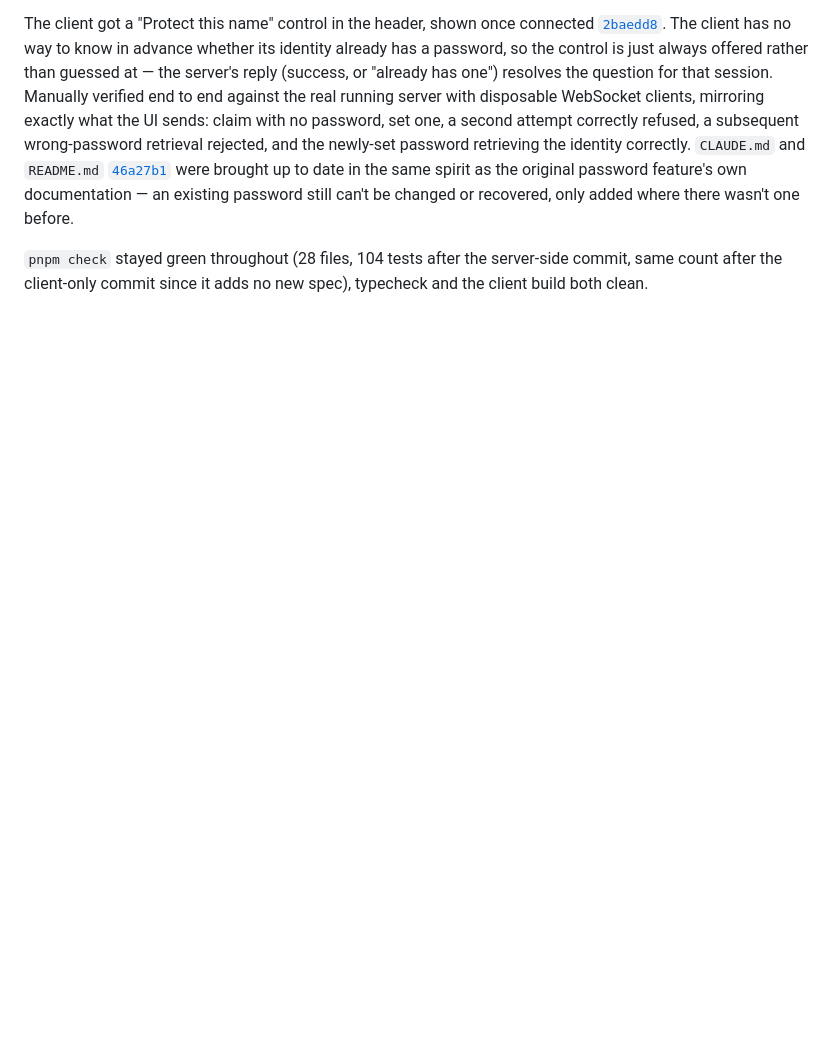
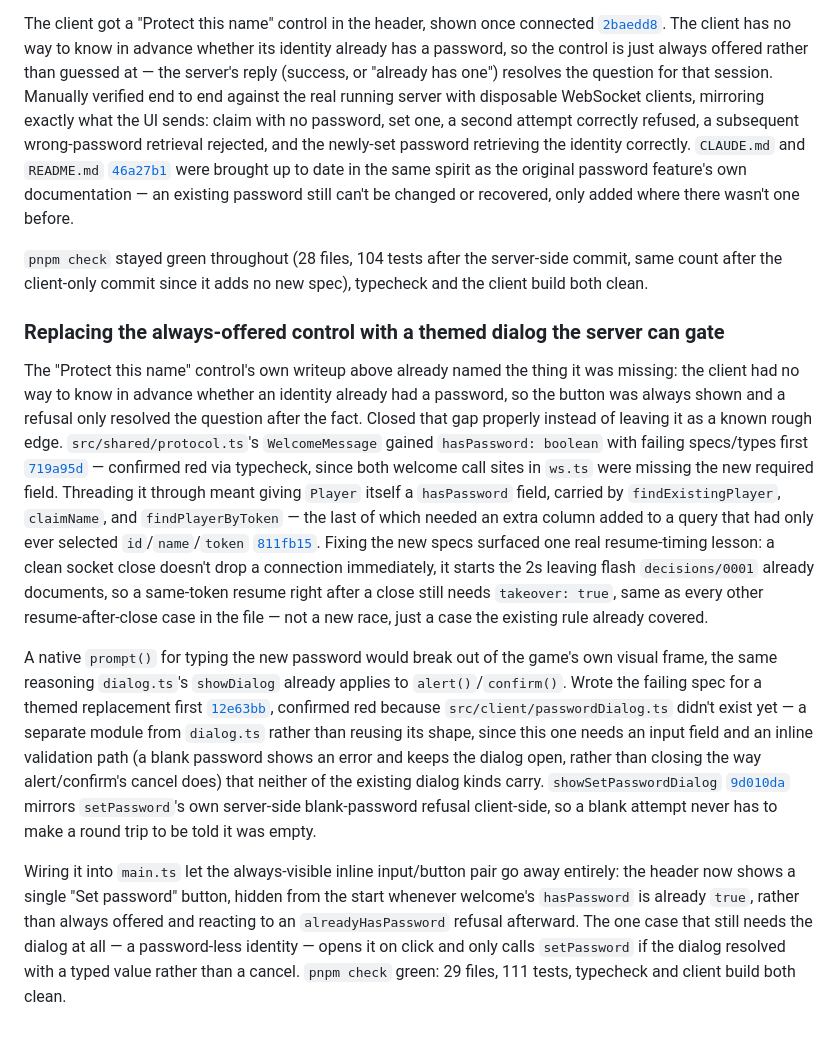
Before and after one commit to comp4020-agentic-coding-studio/comp4020-final-brendanmeyer, a Markdown page: INPROGRESS.md, the part around the change. Rendered like a GitHub page; blank space fills up the shorter version.

Commit message:
Grow INPROGRESS.md with the hasPassword flag and themed password dialog

```diff
--- a/INPROGRESS.md
+++ b/INPROGRESS.md
@@ -218,3 +218,11 @@ Asked directly for an option to add a password to an already-connected account t
 The client got a "Protect this name" control in the header, shown once connected [`2baedd8`](https://github.com/comp4020-agentic-coding-studio/comp4020-final-brendanmeyer/commit/2baedd8). The client has no way to know in advance whether its identity already has a password, so the control is just always offered rather than guessed at — the server's reply (success, or "already has one") resolves the question for that session. Manually verified end to end against the real running server with disposable WebSocket clients, mirroring exactly what the UI sends: claim with no password, set one, a second attempt correctly refused, a subsequent wrong-password retrieval rejected, and the newly-set password retrieving the identity correctly. `CLAUDE.md` and `README.md` [`46a27b1`](https://github.com/comp4020-agentic-coding-studio/comp4020-final-brendanmeyer/commit/46a27b1) were brought up to date in the same spirit as the original password feature's own documentation — an existing password still can't be changed or recovered, only added where there wasn't one before.
 
 `pnpm check` stayed green throughout (28 files, 104 tests after the server-side commit, same count after the client-only commit since it adds no new spec), typecheck and the client build both clean.
+
+### Replacing the always-offered control with a themed dialog the server can gate
+
+The "Protect this name" control's own writeup above already named the thing it was missing: the client had no way to know in advance whether an identity already had a password, so the button was always shown and a refusal only resolved the question after the fact. Closed that gap properly instead of leaving it as a known rough edge. `src/shared/protocol.ts`'s `WelcomeMessage` gained `hasPassword: boolean` with failing specs/types first [`719a95d`](https://github.com/comp4020-agentic-coding-studio/comp4020-final-brendanmeyer/commit/719a95d) — confirmed red via typecheck, since both welcome call sites in `ws.ts` were missing the new required field. Threading it through meant giving `Player` itself a `hasPassword` field, carried by `findExistingPlayer`, `claimName`, and `findPlayerByToken` — the last of which needed an extra column added to a query that had only ever selected `id`/`name`/`token` [`811fb15`](https://github.com/comp4020-agentic-coding-studio/comp4020-final-brendanmeyer/commit/811fb15). Fixing the new specs surfaced one real resume-timing lesson: a clean socket close doesn't drop a connection immediately, it starts the 2s leaving flash `decisions/0001` already documents, so a same-token resume right after a close still needs `takeover: true`, same as every other resume-after-close case in the file — not a new race, just a case the existing rule already covered.
+
+A native `prompt()` for typing the new password would break out of the game's own visual frame, the same reasoning `dialog.ts`'s `showDialog` already applies to `alert()`/`confirm()`. Wrote the failing spec for a themed replacement first [`12e63bb`](https://github.com/comp4020-agentic-coding-studio/comp4020-final-brendanmeyer/commit/12e63bb), confirmed red because `src/client/passwordDialog.ts` didn't exist yet — a separate module from `dialog.ts` rather than reusing its shape, since this one needs an input field and an inline validation path (a blank password shows an error and keeps the dialog open, rather than closing the way alert/confirm's cancel does) that neither of the existing dialog kinds carry. `showSetPasswordDialog` [`9d010da`](https://github.com/comp4020-agentic-coding-studio/comp4020-final-brendanmeyer/commit/9d010da) mirrors `setPassword`'s own server-side blank-password refusal client-side, so a blank attempt never has to make a round trip to be told it was empty.
+
+Wiring it into `main.ts` let the always-visible inline input/button pair go away entirely: the header now shows a single "Set password" button, hidden from the start whenever welcome's `hasPassword` is already `true`, rather than always offered and reacting to an `alreadyHasPassword` refusal afterward. The one case that still needs the dialog at all — a password-less identity — opens it on click and only calls `setPassword` if the dialog resolved with a typed value rather than a cancel. `pnpm check` green: 29 files, 111 tests, typecheck and client build both clean.
```
